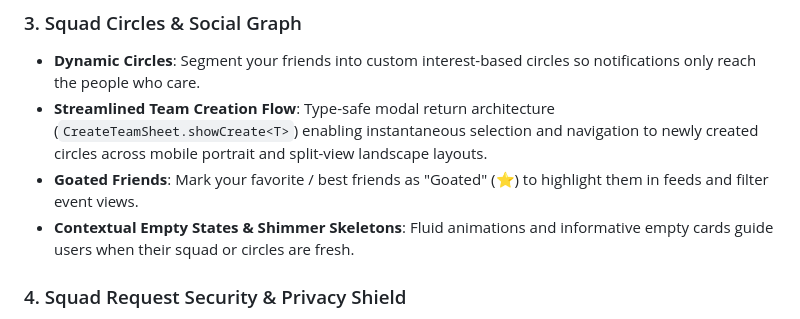
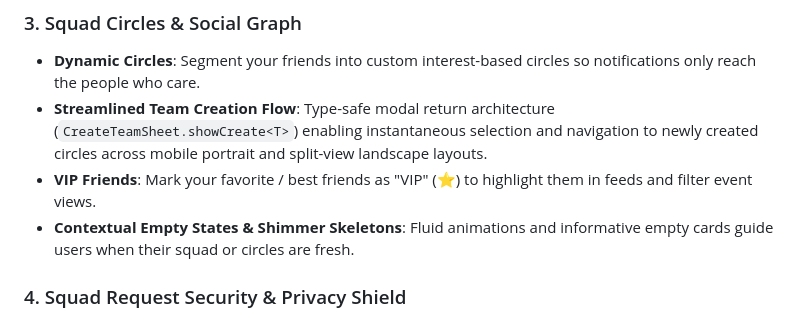
Before and after one commit to caligulamex2004/tfti.app, a Markdown page: README.md, the part around the change. Rendered like a GitHub page.

Commit message:
chore: rebrand Goated to VIP

```diff
--- a/README.md
+++ b/README.md
@@ -77,7 +77,7 @@ Modern group chats are broken for planning hangouts. They drown in endless back-
 ### 3. Squad Circles & Social Graph
 - **Dynamic Circles**: Segment your friends into custom interest-based circles so notifications only reach the people who care.
 - **Streamlined Team Creation Flow**: Type-safe modal return architecture (`CreateTeamSheet.showCreate<T>`) enabling instantaneous selection and navigation to newly created circles across mobile portrait and split-view landscape layouts.
-- **Goated Friends**: Mark your favorite / best friends as "Goated" (⭐) to highlight them in feeds and filter event views.
+- **VIP Friends**: Mark your favorite / best friends as "VIP" (⭐) to highlight them in feeds and filter event views.
 - **Contextual Empty States & Shimmer Skeletons**: Fluid animations and informative empty cards guide users when their squad or circles are fresh.
 
 ### 4. Squad Request Security & Privacy Shield
```
